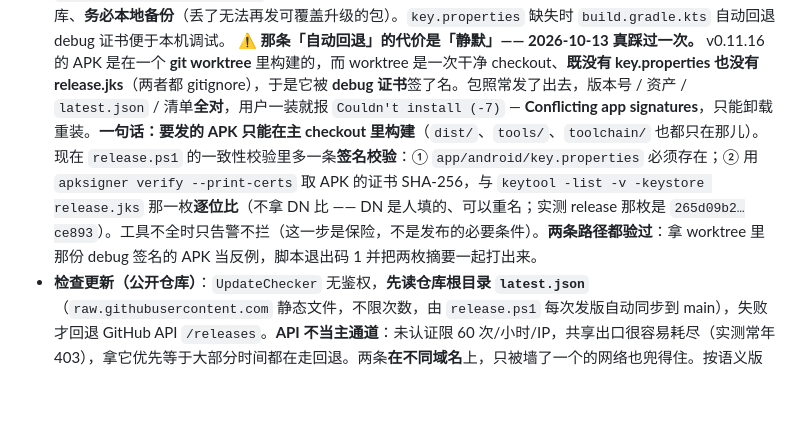
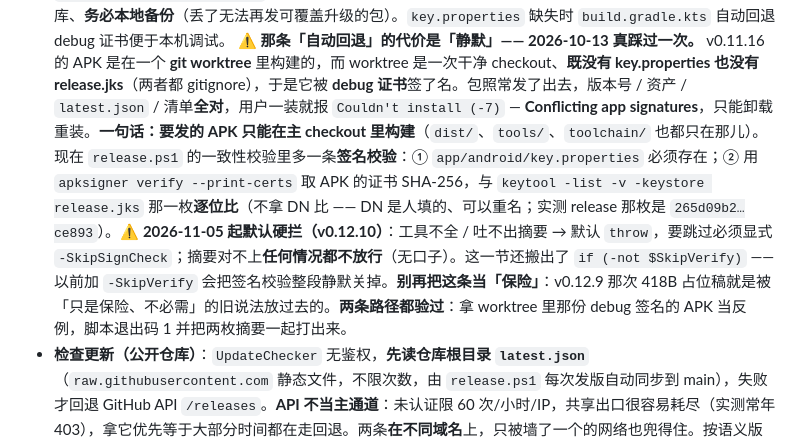
Before and after one commit to Alec-WangLi/DaoBanAssistantPro, a Markdown page: AGENTS.md, the part around the change. Rendered like a GitHub page; blank space fills up the shorter version.

Commit message:
docs: AGENTS.md 的签名校验说法改成硬拦
- AGENTS.md:143 原写「工具不全时只告警不拦（这一步是保险）」与 release.ps1 现状相反；
  改成默认 throw、必须显式 -SkipSignCheck、摘要不一致无口子，并记下 -SkipVerify 曾会整段静默关掉它。

```diff
--- a/AGENTS.md
+++ b/AGENTS.md
@@ -140,7 +140,7 @@ features/widget/            桌面小组件的快照生成与投递（原生侧
 - 一键发布（GitHub Releases）：`scripts/release.ps1`。
 - **正式签名**：release 用独立 keystore `app/android/keystore/release.jks`，口令在 `app/android/key.properties`（storeFile/storePassword/keyAlias/keyPassword），二者均 gitignore 不入库、**务必本地备份**（丢了无法再发可覆盖升级的包）。`key.properties` 缺失时 `build.gradle.kts` 自动回退 debug 证书便于本机调试。
   ⚠️ **那条「自动回退」的代价是「静默」—— 2026-10-13 真踩过一次。** v0.11.16 的 APK 是在一个 **git worktree** 里构建的，而 worktree 是一次干净 checkout、**既没有 key.properties 也没有 release.jks**（两者都 gitignore），于是它被 **debug 证书**签了名。包照常发了出去，版本号 / 资产 / `latest.json` / 清单**全对**，用户一装就报 `Couldn't install (-7)` — **Conflicting app signatures**，只能卸载重装。**一句话：要发的 APK 只能在主 checkout 里构建**（`dist/`、`tools/`、`toolchain/` 也都只在那儿）。
-  现在 `release.ps1` 的一致性校验里多一条**签名校验**：① `app/android/key.properties` 必须存在；② 用 `apksigner verify --print-certs` 取 APK 的证书 SHA-256，与 `keytool -list -v -keystore release.jks` 那一枚**逐位比**（不拿 DN 比 —— DN 是人填的、可以重名；实测 release 那枚是 `265d09b2…ce893`）。工具不全时只告警不拦（这一步是保险，不是发布的必要条件）。**两条路径都验过**：拿 worktree 里那份 debug 签名的 APK 当反例，脚本退出码 1 并把两枚摘要一起打出来。
+  现在 `release.ps1` 的一致性校验里多一条**签名校验**：① `app/android/key.properties` 必须存在；② 用 `apksigner verify --print-certs` 取 APK 的证书 SHA-256，与 `keytool -list -v -keystore release.jks` 那一枚**逐位比**（不拿 DN 比 —— DN 是人填的、可以重名；实测 release 那枚是 `265d09b2…ce893`）。⚠️ **2026-11-05 起默认硬拦（v0.12.10）**：工具不全 / 吐不出摘要 → 默认 `throw`，要跳过必须显式 `-SkipSignCheck`；摘要对不上**任何情况都不放行**（无口子）。这一节还搬出了 `if (-not $SkipVerify)` —— 以前加 `-SkipVerify` 会把签名校验整段静默关掉。**别再把这条当「保险」**：v0.12.9 那次 418B 占位稿就是被「只是保险、不必需」的旧说法放过去的。**两条路径都验过**：拿 worktree 里那份 debug 签名的 APK 当反例，脚本退出码 1 并把两枚摘要一起打出来。
 - **检查更新（公开仓库）**：`UpdateChecker` 无鉴权，**先读仓库根目录 `latest.json`**（`raw.githubusercontent.com` 静态文件，不限次数，由 `release.ps1` 每次发版自动同步到 main），失败才回退 GitHub API `/releases`。**API 不当主通道**：未认证限 60 次/小时/IP，共享出口很容易耗尽（实测常年 403），拿它优先等于大部分时间都在走回退。两条**在不同域名**上，只被墙了一个的网络也兜得住。按语义版本自行计算「最新正式版 + 最新测试版」双通道展示；`downloadApk` 直接经 `browser_download_url` 下载安装。连不上时的提示直说「国内需要开代理或加速器」（`showUpdateFailedDialog`，走弹窗不走 2 秒的 snack）。
 - `dist/`、`*.apk`、`*.aab` 均 gitignore，不进仓库。
 
```
